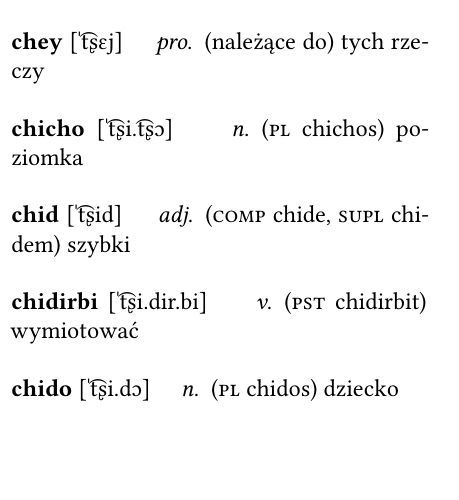
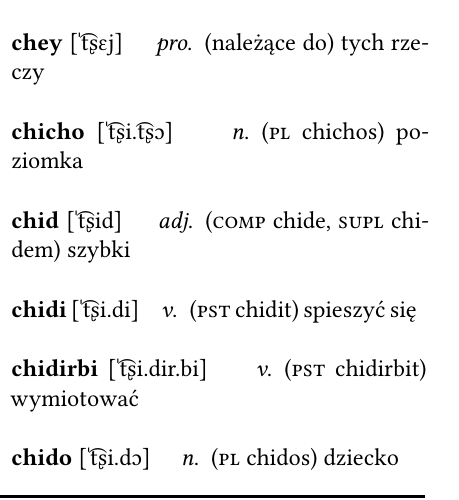
Before and after one commit to ktos/andro, a LaTeX book (main.tex, which reads ap.tex): part of one column of page 34 of 108, cut so that both start at the same text, the shorter picture padded with empty space. Compiled offline with XeLaTeX.

Commit message:
Add chidi

```diff
--- a/ap.tex
+++ b/ap.tex
@@ -394,6 +394,9 @@ zgrupowanie wojskowe około 500 ludzi}
 
 \dictword{chid}[ˈt͡ʂid]
 \dictterm{adj}{(\textsc{comp} chide, \textsc{supl} chidem) szybki}
+
+\dictword{chidi}[ˈt͡ʂi.di]
+\dictterm{v}{(\textsc{pst} chidit) spieszyć się}
 
 \dictword{chidirbi}[ˈt͡ʂi.dir.bi]
 \dictterm{v}{(\textsc{pst} chidirbit) wymiotować}
```
Also changed, not shown: pa.tex (+2 -0 lines), ap.tex (2 more changed lines).
